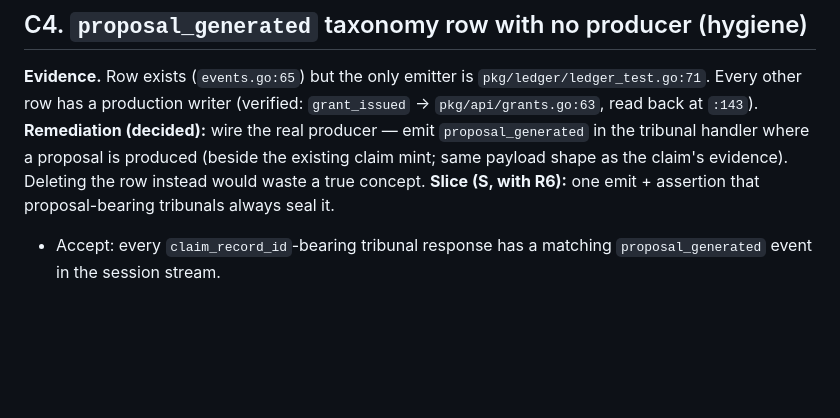
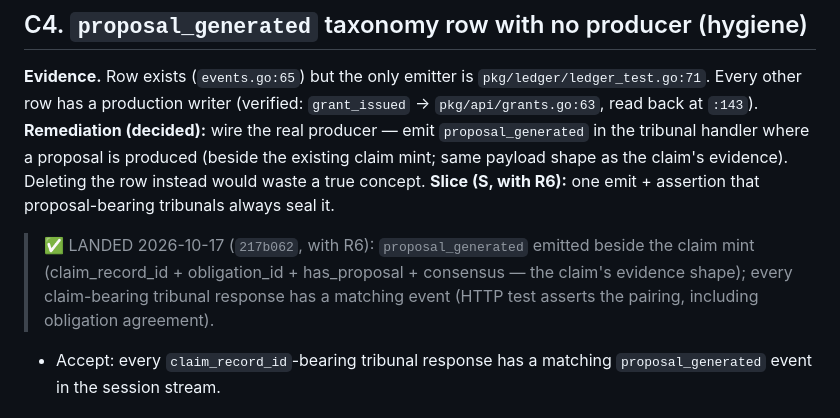
Before and after one commit to mainza-ai/kubona, a Markdown page: wiki/concepts/rea-conflicts-and-remediation.md, the part around the change. Drawn GitHub-style; blank space fills up the shorter version.

```diff
--- a/wiki/concepts/rea-conflicts-and-remediation.md
+++ b/wiki/concepts/rea-conflicts-and-remediation.md
@@ -139,6 +139,11 @@ without a ledger keep passing); the HTTP handler stops double-sealing
 evidence). Deleting the row instead would waste a true concept.
 **Slice (S, with R6):** one emit + assertion that proposal-bearing
 tribunals always seal it.
+> ✅ LANDED 2026-10-17 (`217b062`, with R6): `proposal_generated`
+> emitted beside the claim mint (claim_record_id + obligation_id +
+> has_proposal + consensus — the claim's evidence shape); every
+> claim-bearing tribunal response has a matching event (HTTP test
+> asserts the pairing, including obligation agreement).
 - Accept: every `claim_record_id`-bearing tribunal response has a
   matching `proposal_generated` event in the session stream.
 
```
Also changed, not shown: wiki/concepts/rea-adoption-plan.md (+13 -0 lines), wiki/log.md (+4 -0 lines).
